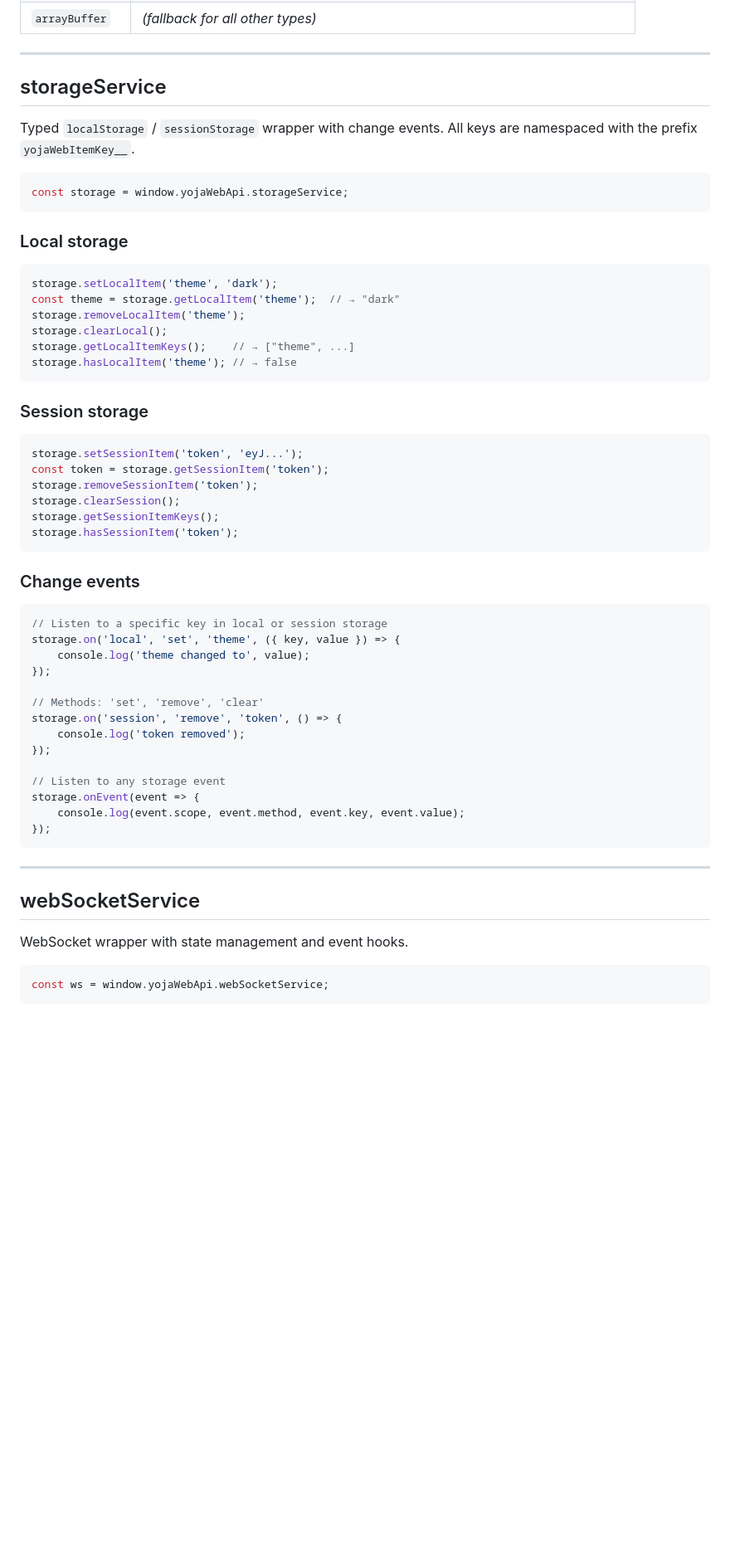
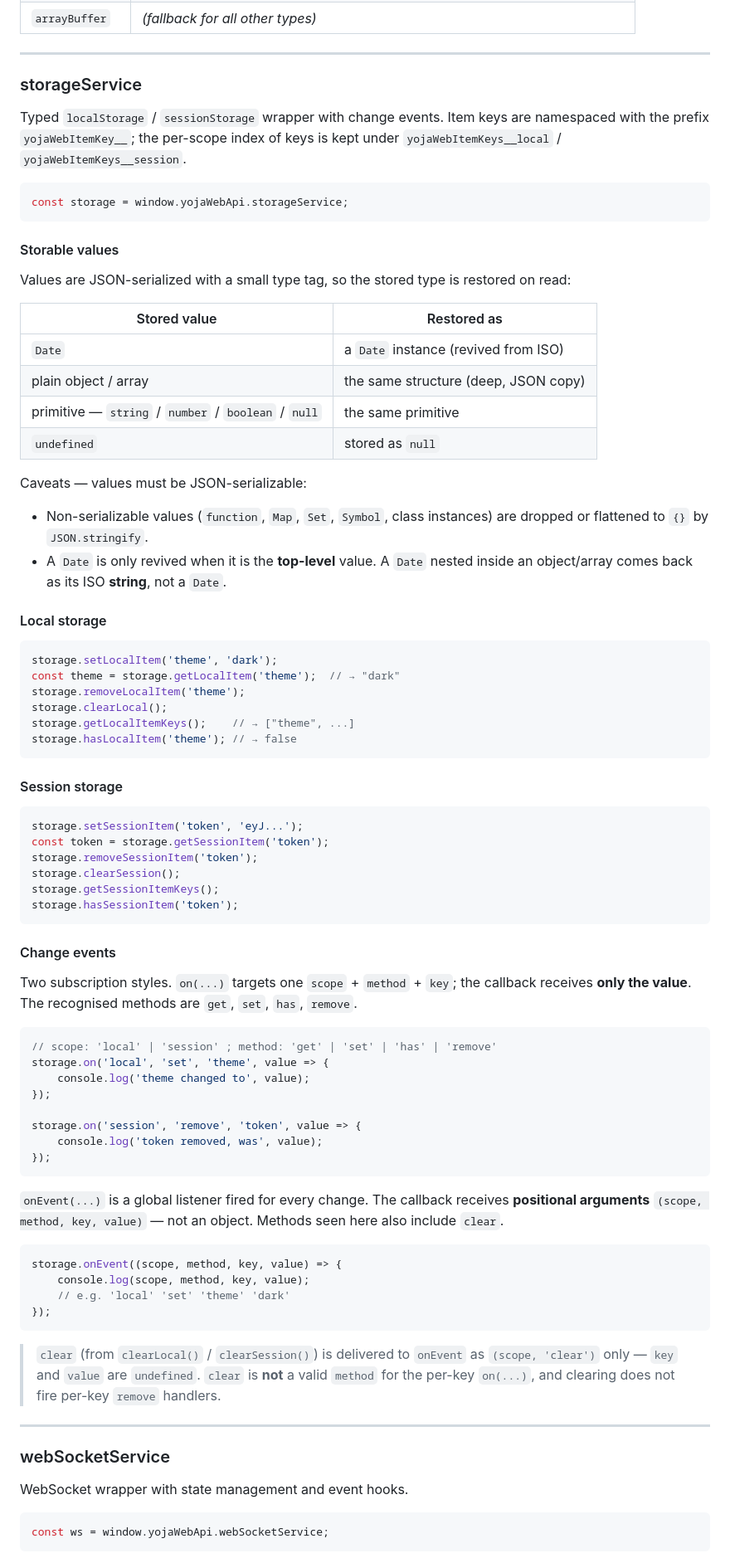
Before and after one commit to Easy-API-Style/yoja-framework, a Markdown page: yoja-web/README.md, the part around one of its changes. Shown at 83% size. Drawn GitHub-style; blank space fills up the shorter version.

````diff
--- a/yoja-web/README.md
+++ b/yoja-web/README.md
@@ -1004,15 +1009,31 @@ Default mappings (always active):
 
 ---
 
-## storageService
-
-Typed `localStorage` / `sessionStorage` wrapper with change events. All keys are namespaced with the prefix `yojaWebItemKey__`.
+### storageService
+
+Typed `localStorage` / `sessionStorage` wrapper with change events. Item keys are namespaced with the prefix `yojaWebItemKey__`; the per-scope index of keys is kept under `yojaWebItemKeys__local` / `yojaWebItemKeys__session`.
 
 ```js
 const storage = window.yojaWebApi.storageService;
 ```
 
-### Local storage
+#### Storable values
+
+Values are JSON-serialized with a small type tag, so the stored type is restored on read:
+
+| Stored value | Restored as |
+| --- | --- |
+| `Date` | a `Date` instance (revived from ISO) |
+| plain object / array | the same structure (deep, JSON copy) |
+| primitive — `string` / `number` / `boolean` / `null` | the same primitive |
+| `undefined` | stored as `null` |
+
+Caveats — values must be JSON-serializable:
+
+- Non-serializable values (`function`, `Map`, `Set`, `Symbol`, class instances) are dropped or flattened to `{}` by `JSON.stringify`.
+- A `Date` is only revived when it is the **top-level** value. A `Date` nested inside an object/array comes back as its ISO **string**, not a `Date`.
+
+#### Local storage
 
 ```js
 storage.setLocalItem('theme', 'dark');
@@ -1023,7 +1044,7 @@ storage.getLocalItemKeys();    // → ["theme", ...]
 storage.hasLocalItem('theme'); // → false
 ```
 
-### Session storage
+#### Session storage
 
 ```js
 storage.setSessionItem('token', 'eyJ...');
@@ -1034,28 +1055,35 @@ storage.getSessionItemKeys();
 storage.hasSessionItem('token');
 ```
 
-### Change events
-
-```js
-// Listen to a specific key in local or session storage
-storage.on('local', 'set', 'theme', ({ key, value }) => {
+#### Change events
+
+Two subscription styles. `on(...)` targets one `scope` + `method` + `key`; the callback receives **only the value**. The recognised methods are `get`, `set`, `has`, `remove`.
+
+```js
+// scope: 'local' | 'session' ; method: 'get' | 'set' | 'has' | 'remove'
+storage.on('local', 'set', 'theme', value => {
     console.log('theme changed to', value);
 });
 
-// Methods: 'set', 'remove', 'clear'
-storage.on('session', 'remove', 'token', () => {
-    console.log('token removed');
-});
-
-// Listen to any storage event
-storage.onEvent(event => {
-    console.log(event.scope, event.method, event.key, event.value);
-});
-```
-
----
-
-## webSocketService
+storage.on('session', 'remove', 'token', value => {
+    console.log('token removed, was', value);
+});
+```
+
+`onEvent(...)` is a global listener fired for every change. The callback receives **positional arguments** `(scope, method, key, value)` — not an object. Methods seen here also include `clear`.
+
+```js
+storage.onEvent((scope, method, key, value) => {
+    console.log(scope, method, key, value);
+    // e.g. 'local' 'set' 'theme' 'dark'
+});
+```
+
+> `clear` (from `clearLocal()` / `clearSession()`) is delivered to `onEvent` as `(scope, 'clear')` only — `key` and `value` are `undefined`. `clear` is **not** a valid `method` for the per-key `on(...)`, and clearing does not fire per-key `remove` handlers.
+
+---
+
+### webSocketService
 
 WebSocket wrapper with state management and event hooks.
 
````
Also changed, not shown: other parts of yoja-web/README.md (+198 -163 lines).
